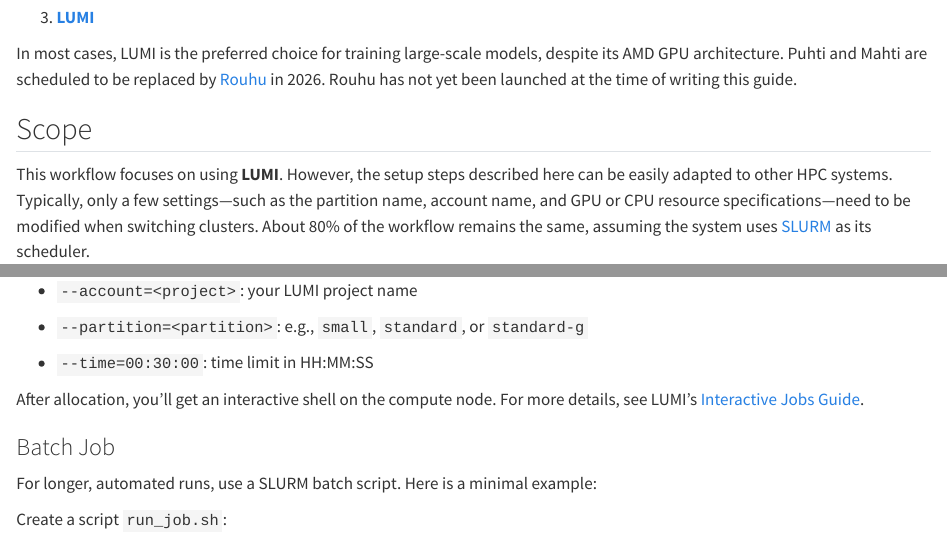
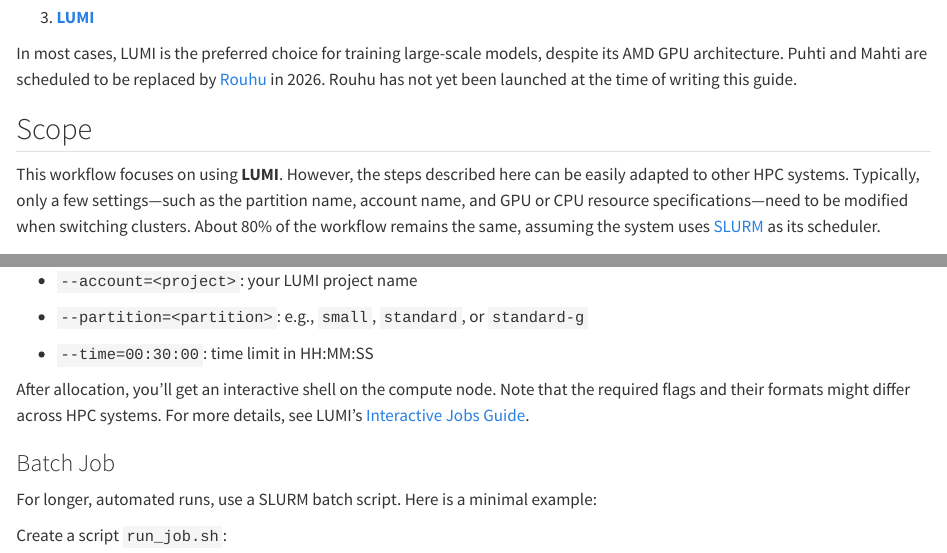
Before and after one commit to acerbilab/handbook, a Quarto document (hpc_workflows.qmd): the page in a window 1100 px wide, from 200 px down, and a second part further down, joined at a grey line. Rendered offline with R 4.5, knitr and Pandoc in place of Quarto, with nearby package versions.

Commit message:
Formatting and add couple of sentences for hpc_workflow

```diff
--- a/hpc_workflows.qmd
+++ b/hpc_workflows.qmd
@@ -19,7 +19,7 @@
 
 ## Scope
 
-This workflow focuses on using **LUMI**. However, the setup steps described here can be easily adapted to other HPC systems. Typically, only a few settings—such as the partition name, account name, and GPU or CPU resource specifications—need to be modified when switching clusters. About 80% of the workflow remains the same, assuming the system uses [SLURM](https://slurm.schedmd.com/quickstart.html) as its scheduler.
+This workflow focuses on using **LUMI**. However, the steps described here can be easily adapted to other HPC systems. Typically, only a few settings—such as the partition name, account name, and GPU or CPU resource specifications—need to be modified when switching clusters. About 80% of the workflow remains the same, assuming the system uses [SLURM](https://slurm.schedmd.com/quickstart.html) as its scheduler.
 
 ---
 
@@ -95,7 +95,7 @@
 - `--time=00:30:00`: time limit in HH:MM:SS
 
 
-After allocation, you’ll get an interactive shell on the compute node. For more details, see LUMI's [Interactive Jobs Guide](https://docs.lumi-supercomputer.eu/runjobs/scheduled-jobs/interactive/).
+After allocation, you’ll get an interactive shell on the compute node. Note that the required flags and their formats might differ across HPC systems. For more details, see LUMI's [Interactive Jobs Guide](https://docs.lumi-supercomputer.eu/runjobs/scheduled-jobs/interactive/).
 
 ### Batch Job
 
```
Also changed, not shown: hpc_workflows.qmd (2 more changed lines).
